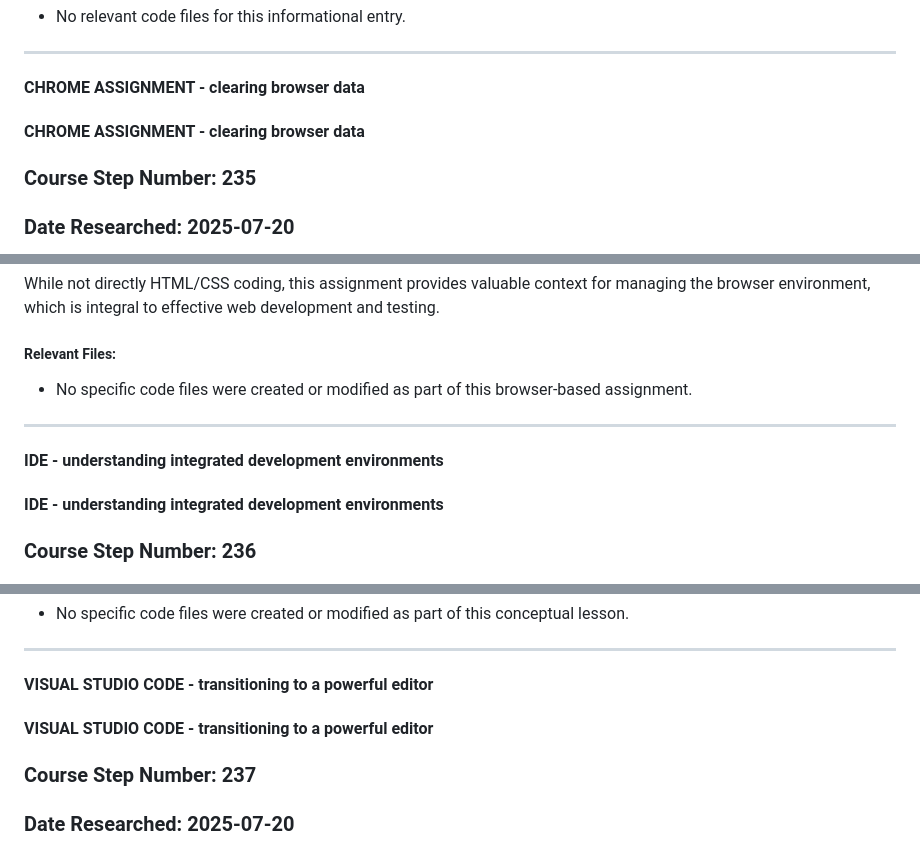
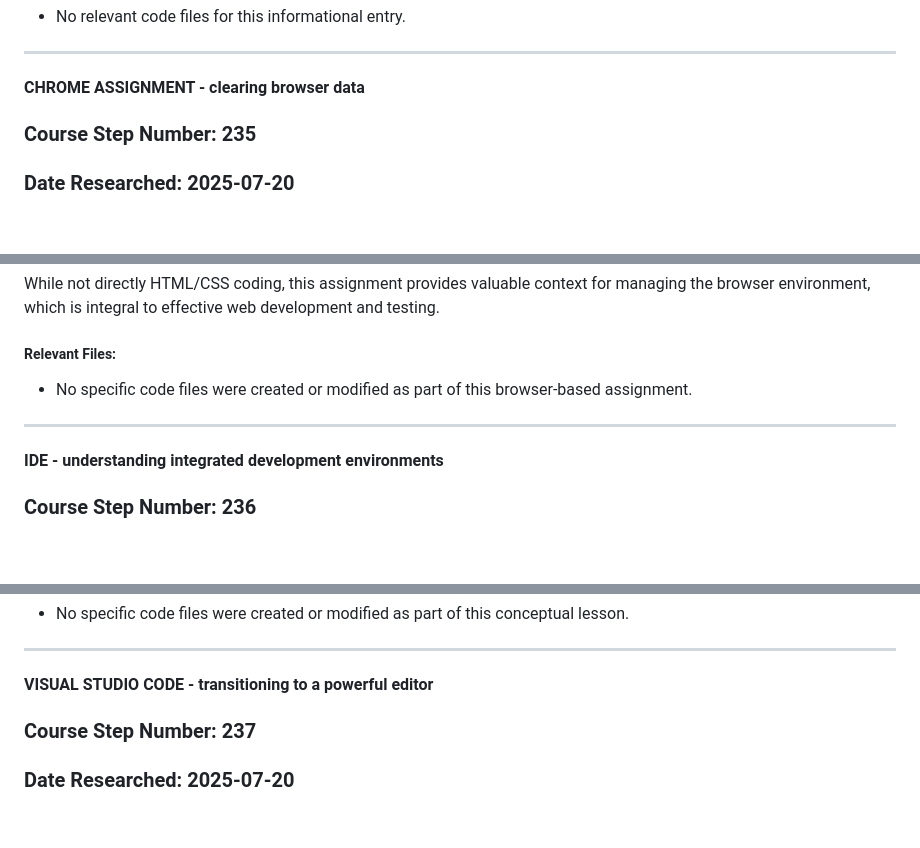
Before and after one commit to DVillers77/HTML-AND-CSS-PROJECTS, a Markdown page: SUPPLEMENTARY_LEARNING_HTML_CSS.md, 3 parts joined by grey strips. Rendered like a GitHub page; blank space fills up the shorter version.

```diff
--- a/SUPPLEMENTARY_LEARNING_HTML_CSS.md
+++ b/SUPPLEMENTARY_LEARNING_HTML_CSS.md
@@ -2028,7 +2028,6 @@ It's helpful to have this explained upfront. Knowing that the course intentional
 ---
 
 #### CHROME ASSIGNMENT - clearing browser data
-#### CHROME ASSIGNMENT - clearing browser data
 
 ### Course Step Number: 235
 ### Date Researched: 2025-07-20
@@ -2049,7 +2048,6 @@ While not directly HTML/CSS coding, this assignment provides valuable context fo
 
 ---
 
-#### IDE - understanding integrated development environments
 #### IDE - understanding integrated development environments
 
 ### Course Step Number: 236
@@ -2081,7 +2079,6 @@ Understanding IDEs helps explain why VS Code, even though it starts as a text ed
 ---
 
 #### VISUAL STUDIO CODE - transitioning to a powerful editor
-#### VISUAL STUDIO CODE - transitioning to a powerful editor
 
 ### Course Step Number: 237
 ### Date Researched: 2025-07-20
```
Also changed, not shown: other parts of SUPPLEMENTARY_LEARNING_HTML_CSS.md (+8 -14 lines), ASSIGNMENT_INDEX.md (+6 -12 lines).
